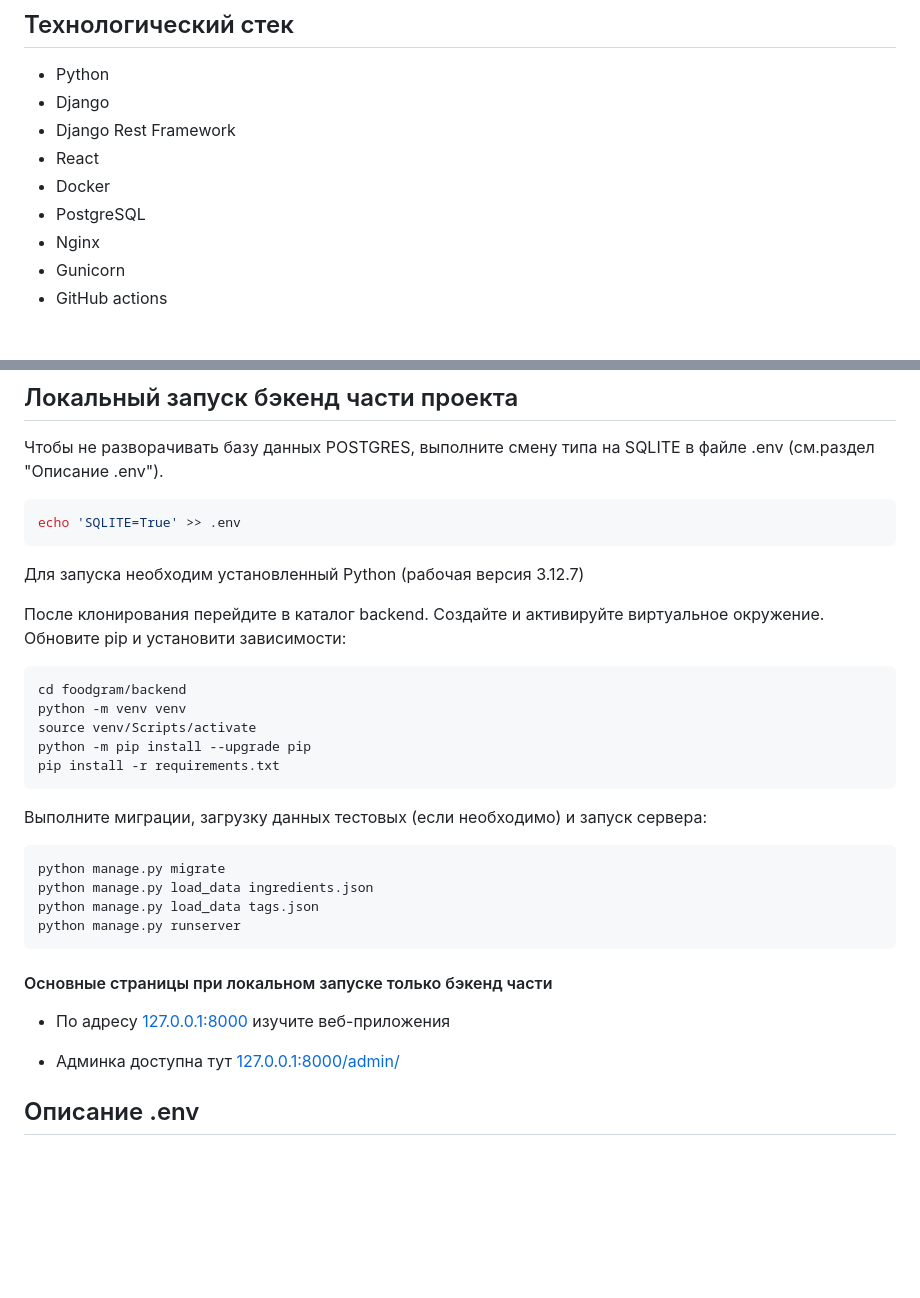
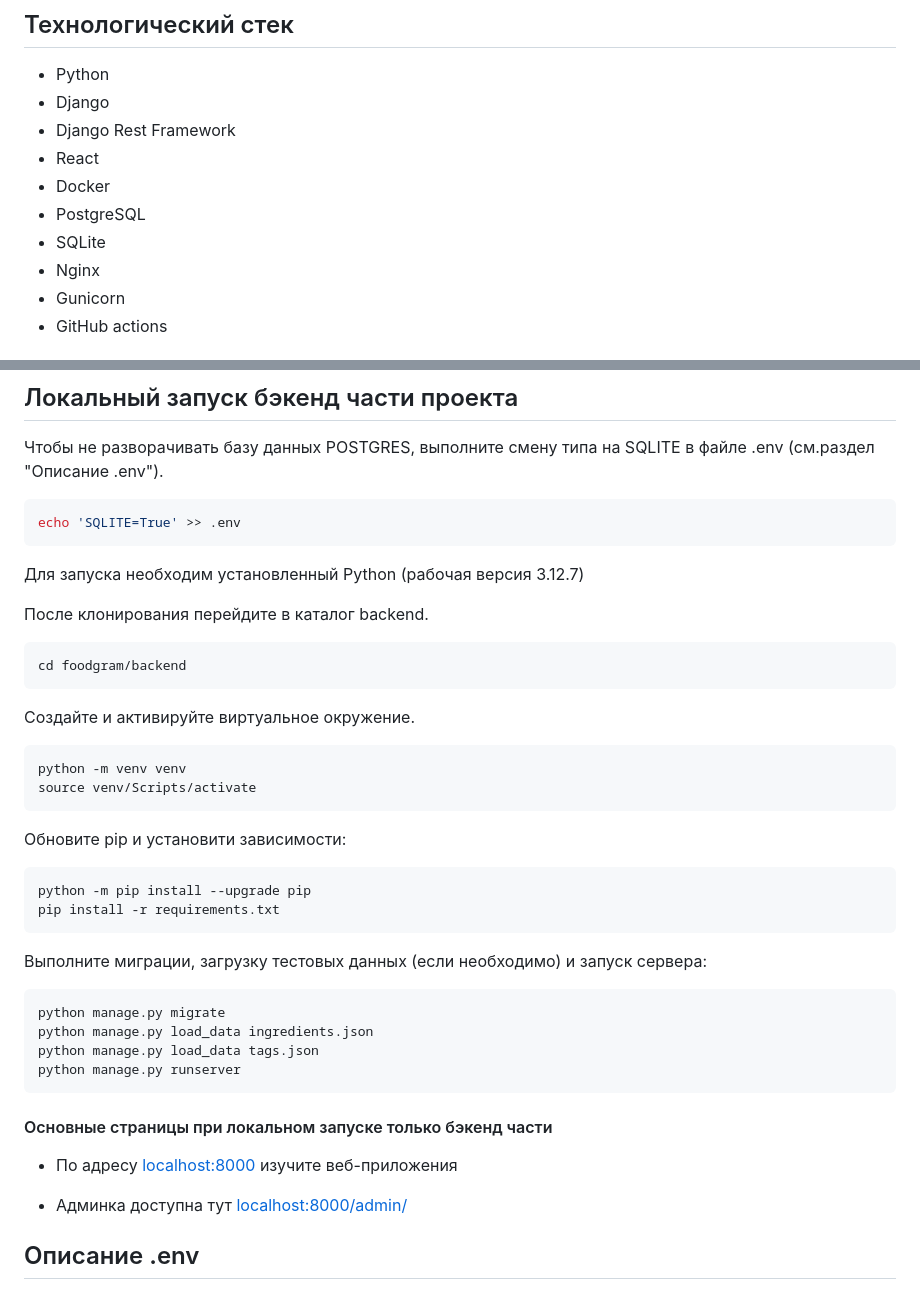
Before and after one commit to shibaevvv/foodgram, a Markdown page: README.md, 2 parts joined by grey strips. Drawn GitHub-style; blank space fills up the shorter version.

````diff
--- a/README.md
+++ b/README.md
@@ -15,6 +15,7 @@
   - React
   - Docker
   - PostgreSQL
+  - SQLite
   - Nginx
   - Gunicorn
   - GitHub actions
@@ -73,17 +74,26 @@ echo 'SQLITE=True' >> .env
 Для запуска необходим установленный Python (рабочая версия 3.12.7)
 
 После клонирования перейдите в каталог backend.
-Создайте и активируйте виртуальное окружение.
-Обновите pip и установити зависимости:
+
 ```bash
 cd foodgram/backend
+```
+
+Создайте и активируйте виртуальное окружение.
+
+```bash
 python -m venv venv
 source venv/Scripts/activate
+```
+
+Обновите pip и установити зависимости:
+
+```bash
 python -m pip install --upgrade pip
 pip install -r requirements.txt
 ```
 
-Выполните миграции, загрузку данных тестовых (если необходимо) и запуск сервера:
+Выполните миграции, загрузку тестовых данных (если необходимо) и запуск сервера:
 ```bash
 python manage.py migrate
 python manage.py load_data ingredients.json
@@ -92,9 +102,9 @@ python manage.py runserver
 ```
 #### Основные страницы при локальном запуске только бэкенд части
 
-- По адресу [127.0.0.1:8000](http://127.0.0.1:8000) изучите веб-приложения
+- По адресу [localhost:8000](http://localhost:8000) изучите веб-приложения
 
-- Админка доступна тут [127.0.0.1:8000/admin/](http://127.0.0.1:8000/admin/)
+- Админка доступна тут [localhost:8000/admin/](http://localhost:8000/admin/)
 
 
 ## Описание .env
````
